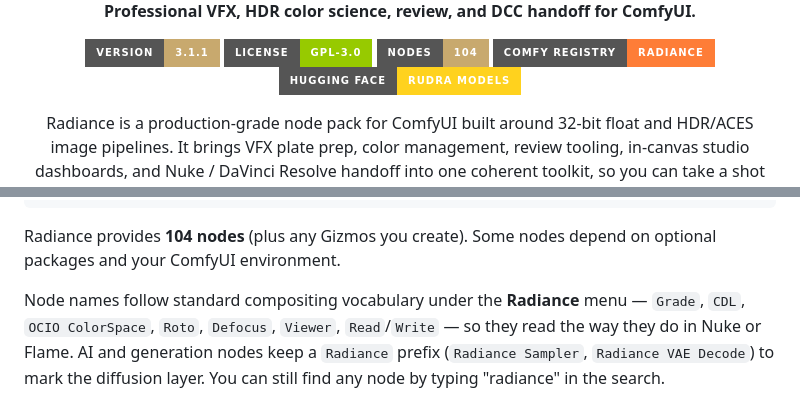
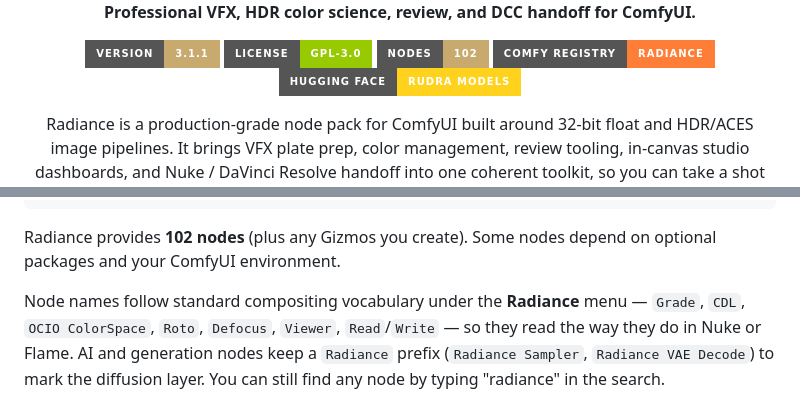
Before and after one commit to fxtdstudios/radiance-beta, a Markdown page: README.md, 2 parts joined by grey strips. Rendered like a GitHub page; badges without logos.

Commit message:
docs: node count 104 -> 102 (matches ComfyUI load)

````diff
--- a/README.md
+++ b/README.md
@@ -6,7 +6,7 @@
 
 [![Version](https://img.shields.io/badge/version-3.1.1-c8a96e?style=for-the-badge)](https://github.com/fxtdstudios/radiance)
 [![License](https://img.shields.io/badge/license-GPL--3.0-green?style=for-the-badge)](LICENSE)
-[![Nodes](https://img.shields.io/badge/nodes-104-c8a96e?style=for-the-badge)](#node-map)
+[![Nodes](https://img.shields.io/badge/nodes-102-c8a96e?style=for-the-badge)](#node-map)
 [![Comfy Registry](https://img.shields.io/badge/Comfy_Registry-Radiance-orange?style=for-the-badge)](https://registry.comfy.org/nodes/radiance)
 [![Hugging Face](https://img.shields.io/badge/Hugging_Face-RUDRA_models-ffd21e?style=for-the-badge)](https://huggingface.co/fxtdstudios/RUDRA)
 
@@ -146,7 +146,7 @@ FXTD STUDIOS/Radiance
 └─ Pipeline
 ```
 
-Radiance provides **104 nodes** (plus any Gizmos you create). Some nodes depend on optional packages and your ComfyUI environment.
+Radiance provides **102 nodes** (plus any Gizmos you create). Some nodes depend on optional packages and your ComfyUI environment.
 
 Node names follow standard compositing vocabulary under the **Radiance** menu — `Grade`, `CDL`, `OCIO ColorSpace`, `Roto`, `Defocus`, `Viewer`, `Read`/`Write` — so they read the way they do in Nuke or Flame. AI and generation nodes keep a `Radiance` prefix (`Radiance Sampler`, `Radiance VAE Decode`) to mark the diffusion layer. You can still find any node by typing "radiance" in the search.
 
````
